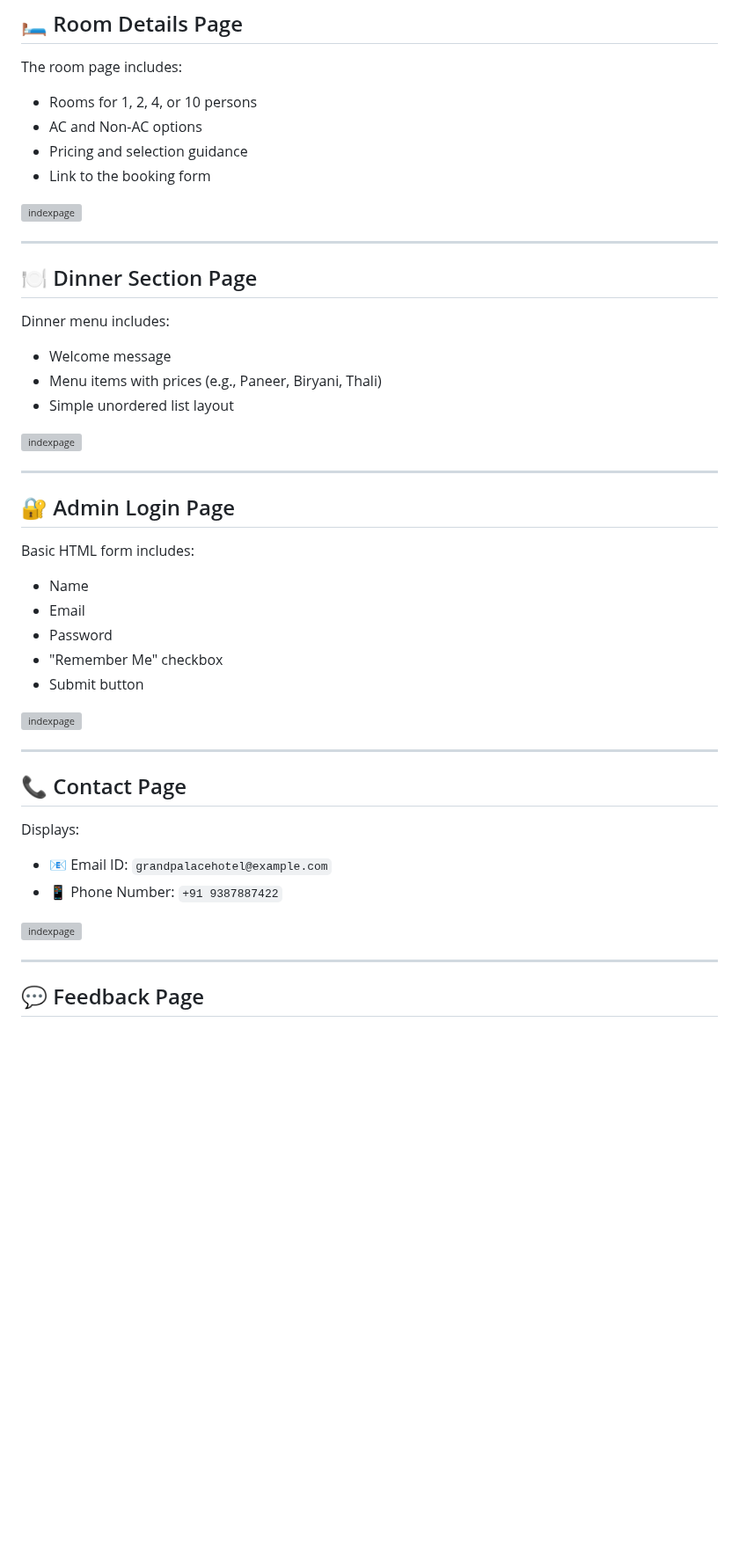
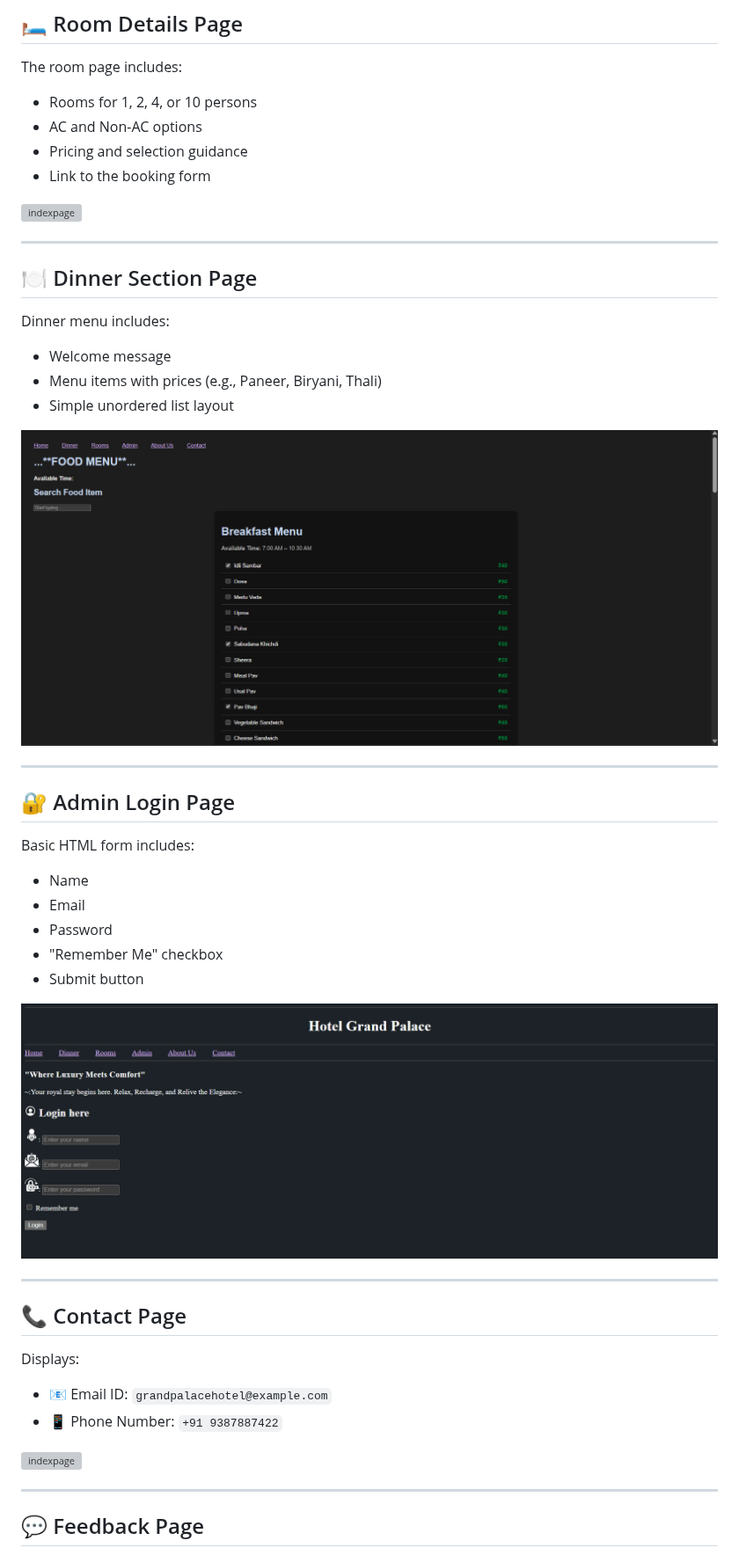
Before and after one commit to AkashLohar718/icp-13-html-github-group-project-1-Hotel-Managment-System-Website, a Markdown page: readme.md, the part around one of its changes. Shown at 88% size. Rendered like a GitHub page; blank space fills up the shorter version; grey boxes are pictures that could not be loaded.

```diff
--- a/readme.md
+++ b/readme.md
@@ -61,7 +61,7 @@ Dinner menu includes:
 - Menu items with prices (e.g., Paneer, Biryani, Thali)
 - Simple unordered list layout
 
-![indexpage](../images/Dinner.png)
+![indexpage](/images/Dinner.png)
 
 ---
 
@@ -74,7 +74,7 @@ Basic HTML form includes:
 - "Remember Me" checkbox
 - Submit button
 
-![indexpage](../images/Admin.png)
+![indexpage](/images/Admin.png)
 
 ---
 
```
Also changed, not shown: other parts of readme.md (+5 -5 lines).
